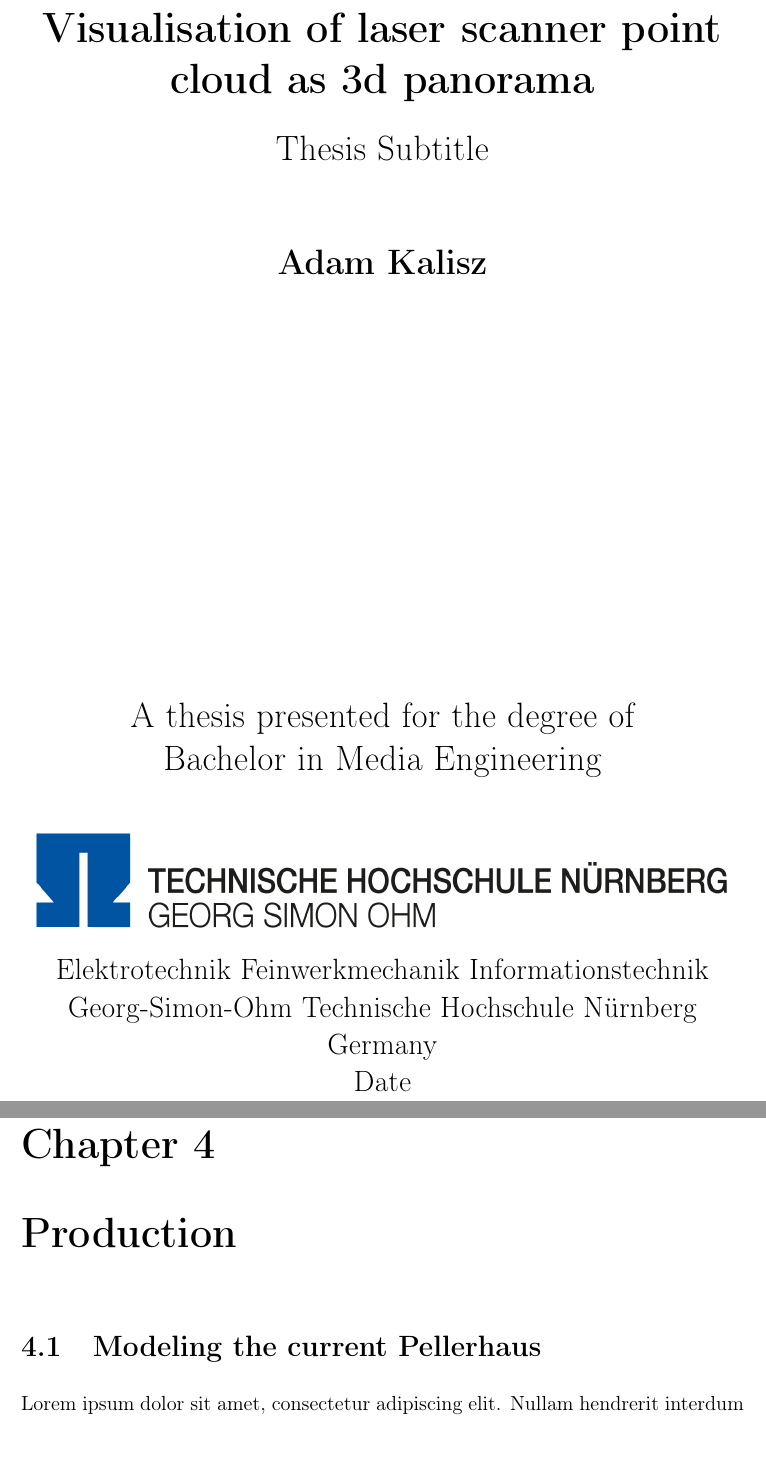
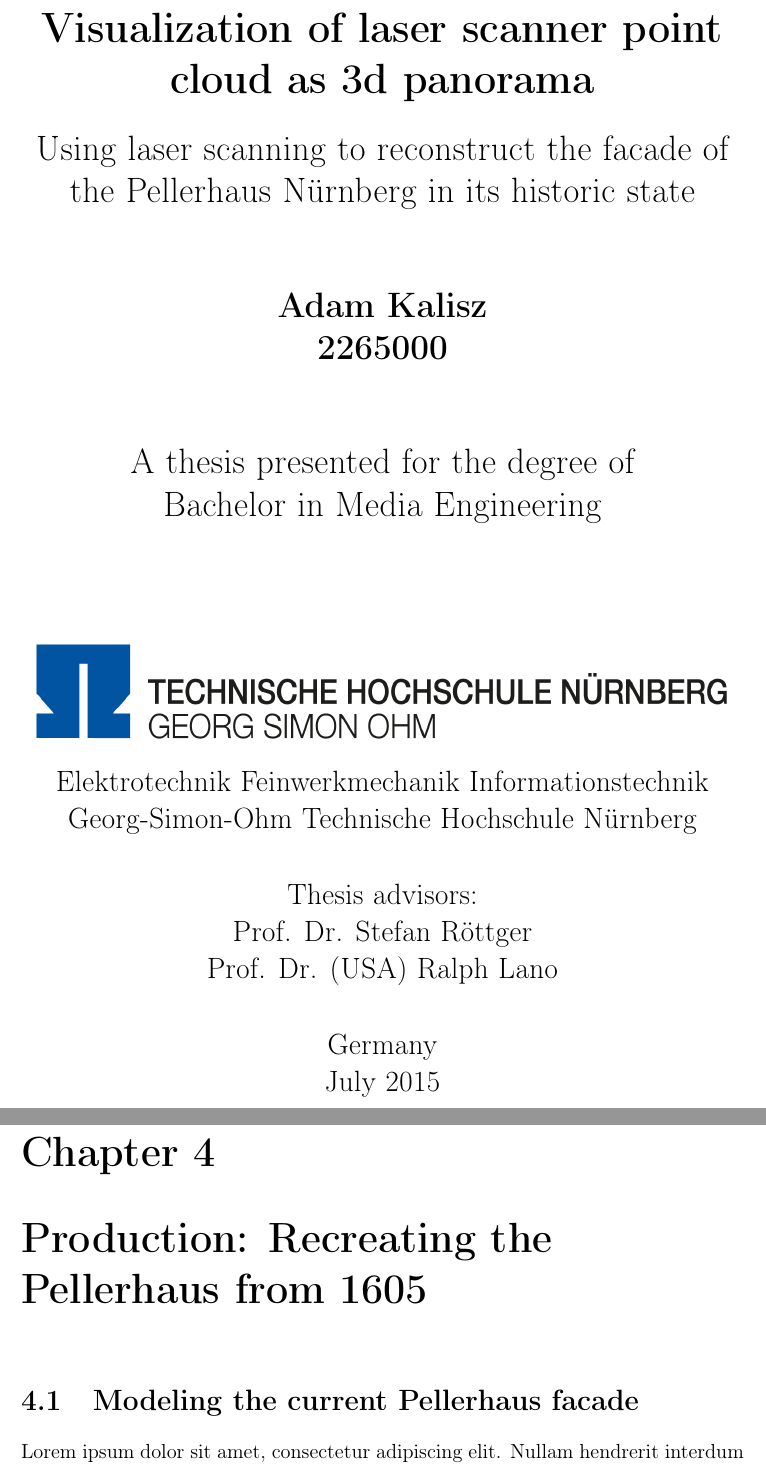
Before and after one commit to GSORF/PointCloud2Blender, a LaTeX thesis (Paper_LaTeX/main.tex, which reads Paper_LaTeX/chapters/chapter03.tex, Paper_LaTeX/titlepage.tex): two parts of pages 1 and 23 of 31, joined at a grey line, cut so that both start at the same text, the shorter picture padded with empty space. Compiled offline with pdfLaTeX.

Commit message:
Minor changes to Layout to fix bad looking first pages, some chapter renaming and added supervisors in title page

```diff
--- a/Paper_LaTeX/chapters/chapter03.tex
+++ b/Paper_LaTeX/chapters/chapter03.tex
@@ -1,4 +1,4 @@
-\section{Modeling the current Pellerhaus}
+\section{Modeling the current Pellerhaus facade}
 
 Lorem ipsum dolor sit amet, consectetur adipiscing elit. Nullam hendrerit interdum sagittis. Nulla facilisi. Pellentesque laoreet tincidunt semper. Pellentesque pellentesque lectus id arcu interdum cursus ut ac dui. Etiam feugiat nisl ac odio suscipit pretium venenatis eget diam. Morbi molestie ipsum sit amet sapien rutrum luctus. Proin ac dolor ut metus laoreet aliquam non id nunc. Curabitur non efficitur dolor. Donec iaculis, dui et porta iaculis, magna tellus placerat ex, sed porta sem ligula ac augue. Fusce vitae sagittis ex. Pellentesque faucibus cursus elit, et faucibus velit cursus in. Nam lobortis id neque id hendrerit. Fusce et dolor nisi\parencite{dp_lidar}.
 
--- a/Paper_LaTeX/main.tex
+++ b/Paper_LaTeX/main.tex
@@ -63,5 +57,5 @@
 	\input{chapters/chapter02}
-	\chapter{Production}
+	\chapter{Production: Recreating the Pellerhaus from 1605}
 	\input{chapters/chapter03}
 	\chapter{Conclusion and Future Work}
 	\input{chapters/conclusion}
--- a/Paper_LaTeX/titlepage.tex
+++ b/Paper_LaTeX/titlepage.tex
@@ -3,20 +3,24 @@
 		\vspace*{1cm}
 
 		\Huge
-		\textbf{Visualisation of laser scanner point cloud as 3d panorama}
+		\textbf{Visualization of laser scanner point cloud as 3d panorama}
 
 		\vspace{0.5cm}
 		\LARGE
-		Thesis Subtitle
+		Using laser scanning to reconstruct the facade of the Pellerhaus Nürnberg in its historic state
 
 		\vspace{1.5cm}
 
-		\textbf{Adam Kalisz}
+		\textbf{Adam Kalisz}\\
+		\textbf{2265000}\\
 
-		\vfill
+		\vspace{1.5cm}
+
 
 		A thesis presented for the degree of\\
 		Bachelor in Media Engineering
+
+		\vfill
 
 		\vspace{0.8cm}
 
@@ -25,8 +29,16 @@
 		\Large
 		Elektrotechnik Feinwerkmechanik Informationstechnik\\
 		Georg-Simon-Ohm Technische Hochschule Nürnberg\\
+
+		\vspace{0.8cm}
+		Thesis advisors:\\
+		Prof. Dr. Stefan Röttger\\
+		Prof. Dr. (USA) Ralph Lano\\
+		\vspace{0.8cm}
+
+
 		Germany\\
-		Date
+		July 2015
 
 
 
```
Also changed, not shown: Paper_LaTeX/abstract.tex (+5 -8 lines), Paper_LaTeX/acknowledgements.tex (+5 -8 lines), Paper_LaTeX/chapters/appendix.tex (+1 -1 lines), Paper_LaTeX/chapters/chapter02.tex (+1 -1 lines), Paper_LaTeX/declaration.tex (+3 -3 lines), Paper_LaTeX/main.pdf, Paper_LaTeX/chapters/chapter03.tex (2 more changed lines), Paper_LaTeX/main.tex (12 more changed lines), 3 other files.
